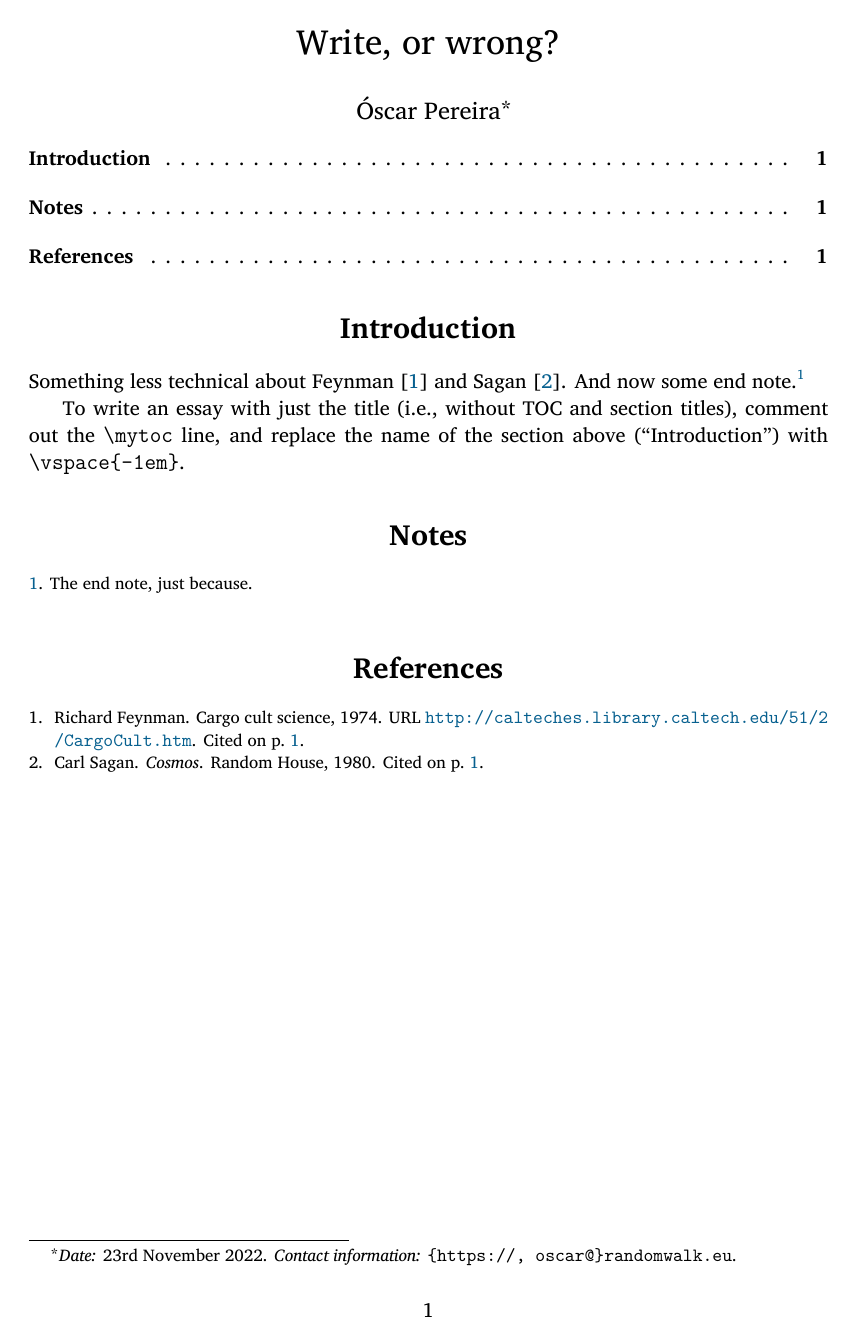
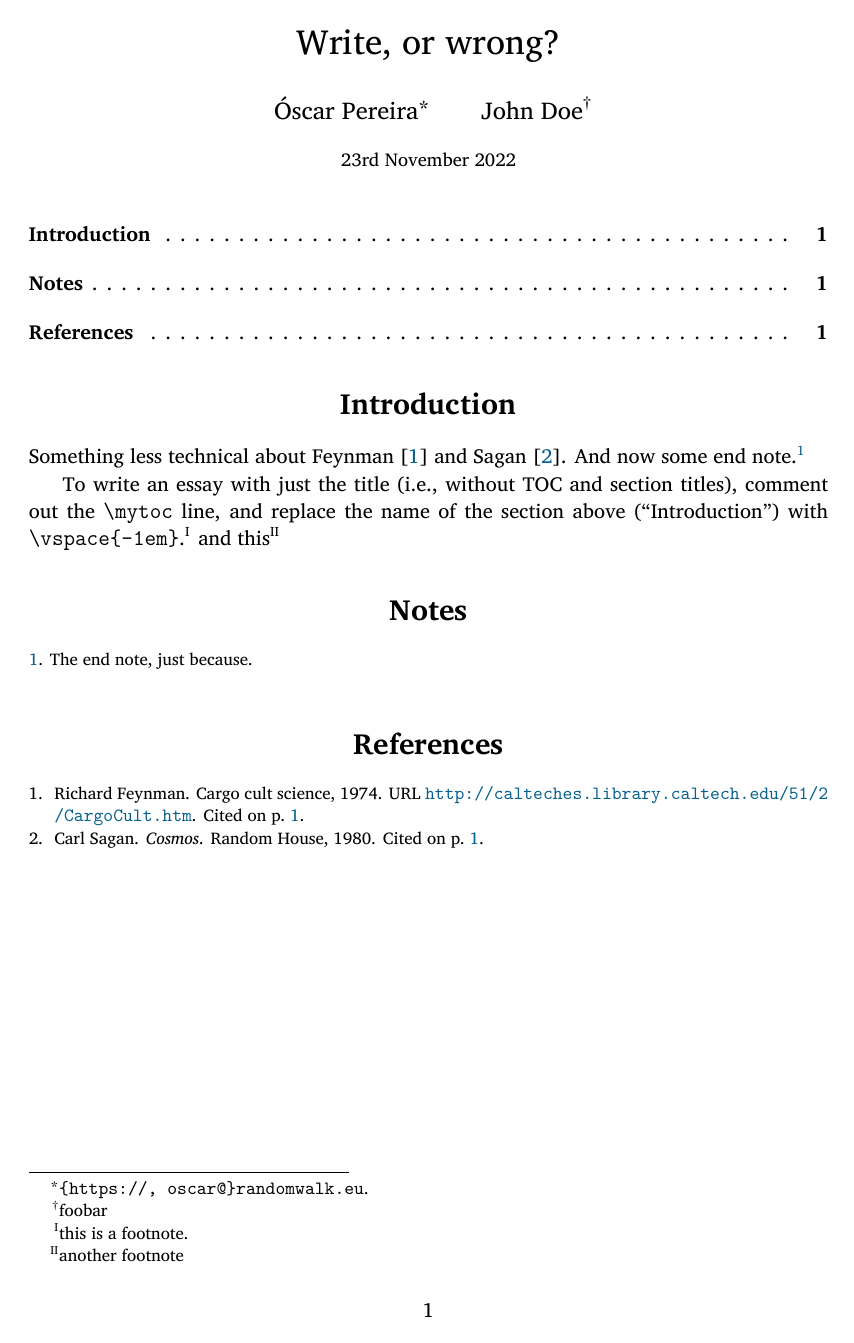
Before and after one commit to notnotrandom/LaTeX, a LaTeX document (essay/essay.tex, which reads essay/inputs/custom.tex, essay/inputs/style.tex): the whole page. Compiled offline with XeLaTeX; a missing font is replaced by an installed copy or a similar font; a missing bibliography style is replaced by a similar one.

Commit message:
I will explain this tomorrow

```diff
--- a/essay/essay.tex
+++ b/essay/essay.tex
@@ -5,12 +5,12 @@
 Write, or wrong?
 }
 \author{
-  Óscar Pereira\footnote{\emph{Date:} \today. \emph{Contact information:} \texttt{\{https://, oscar@\}randomwalk.eu}.}
+Óscar Pereira\fn{\texttt{\{https://, oscar@\}randomwalk.eu}.} \hspace{2em} John Doe\fn{foobar}
 }
 
 % This negative space is required to avoid having too much space between the
 % title of the document and the title of the first section.
-\date{\vspace{-4em}}
+\date{{\small\today}\vspace{-2em}}
 % --- END PREAMBLE ---
 
 \begin{document}
@@ -23,10 +23,13 @@ Write, or wrong?
   \label{sec:intro}
   Something less technical about Feynman~\cite{Feynman74} and Sagan~\cite{Sagan}. And now some end note.\nn{The end note, just because.}
 
-  To write an essay with just the title (i.e., without TOC and section titles), comment out the \verb+\mytoc+ line, and replace the name of the section above (``Introduction'') with \verb+\vspace{-1em}+.
+  To write an essay with just the title (i.e., without TOC and section titles), comment out the \verb+\mytoc+ line, and replace the name of the section above (``Introduction'') with \verb+\vspace{-1em}+.\fn{this is a footnote.} and this\fn{another footnote}
 
-\phantomsection
-\printendnotes
+\iffootnotesonly
+\else
+  \phantomsection
+  \printendnotes
+\fi
 
 \phantomsection
 \addcontentsline{toc}{section}{References}
--- a/essay/inputs/custom.tex
+++ b/essay/inputs/custom.tex
@@ -1,7 +1,6 @@
 % These are staple commands of my LaTeX diet.
 \newcommand*{\emd}{\textemdash}
 \newcommand*{\nmd}[1]{\noindent\textbf{#1}}
-\newcommand{\nn}[1]{\endnote{#1}}
 
 % ---------------------------------------------------------
 % Append new stuff below. Suggestion: begin with \input's.
--- a/essay/inputs/style.tex
+++ b/essay/inputs/style.tex
@@ -1,3 +1,39 @@
+\newif\iffootnotesonly
+
+\footnotesonlyfalse
+% \footnotesonlytrue
+
+% Footnotes are always without hyperlinks.
+\newcommand\fn[1]{%
+  \begin{NoHyper}%
+    \footnote{#1}%
+  \end{NoHyper}%
+}
+
+\iffootnotesonly
+  \let\nn\fn
+  % Since we are using only footnotes, make them using arabic numbers.
+  \renewcommand*{\thefootnote}{\arabic{footnote}}
+\else
+  \newcommand{\nn}[1]{\endnote{#1}}
+
+  % Since we are using numered endnotes, make all footnotes use roman numbers.
+  \renewcommand*{\thefootnote}{\Roman{footnote}}
+
+  % --- Setup enotez package ---
+  \setenotez{
+    backref=true,
+    totoc=section,
+    counter-format=arabic,
+    reset=true,
+    split=false,
+  }
+
+  % Left-align start of note with the respective chapter heading.
+  \DeclareInstance{enotez-list}{plain}{paragraph}{format=\footnotesize\leftskip1.25em}
+  % --- END Setup enotez package ---
+\fi
+
 % Make the page a bit wider. Requires package geometry.
 \geometry{top=2.5cm, bottom=2.5cm, left=3.0cm, right=3.0cm}
 
@@ -7,15 +43,6 @@
 % Requires package sectsty.
 \allsectionsfont{\centering}
 
-% Make footnotes use symbols, and have no hyperlinks.
-\renewcommand*{\thefootnote}{\fnsymbol{footnote}}
-\NewCommandCopy{\origfootnote}{\footnote}
-\renewcommand\footnote[1]{%
-  \begin{NoHyper}%
-    \origfootnote{#1}%
-  \end{NoHyper}%
-}
-
 % Proper format of caption text.
 % Requires package caption.
 \captionsetup{font=small, labelfont=bf}
@@ -23,6 +50,11 @@
 % Make section entries in TOC also have dots.
 % Requires package tocloft.
 \renewcommand{\cftsecleader}{\cftdotfill{\cftdotsep}}
+
+\let\origmaketitle\maketitle
+\renewcommand*{\maketitle}{{%
+  \renewcommand*{\thefootnote}{\fnsymbol{footnote}}%
+  \origmaketitle}}
 
 % The package tocloft disallows \renew'ing the \tableofcontents command. So I
 % just use the subcommand that generates the TOC proper. This way, I also get
@@ -43,17 +75,3 @@
 \let\olditemizeend\enditemize
 \renewenvironment{itemize}{\olditemize\setlength{\itemsep}{0.25em} \setlength{\parskip}{0pt}}{\olditemizeend}
 % --- END Reduce the spacing between items in environments that use items. ---
-
-
-% --- Setup enotez package ---
-\setenotez{
-  backref=true,
-  totoc=section,
-  counter-format=arabic,
-  reset=true,
-  split=false,
-}
-
-% Left-align start of note with the respective chapter heading.
-\DeclareInstance{enotez-list}{plain}{paragraph}{format=\footnotesize\leftskip1.25em}
-% --- END Setup enotez package ---
```
Also changed, not shown: report/inputs/custom.tex (+0 -1 lines), report/inputs/enotez.tex (+6 -6 lines), report/inputs/style.tex (+26 -2 lines), report/report.tex (+10 -5 lines), report/build_UNABRIDGED/Unabridged.pdf, 2 other files.
